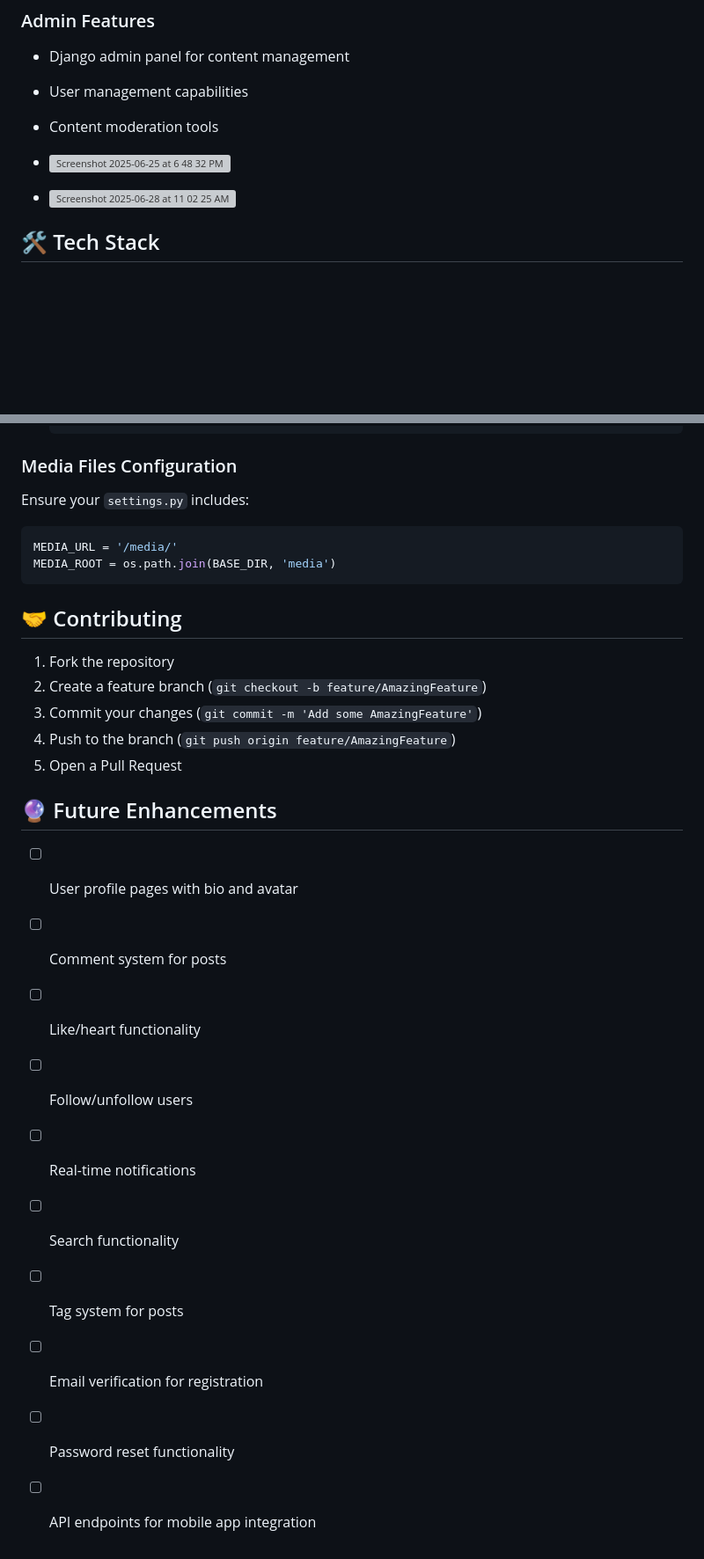
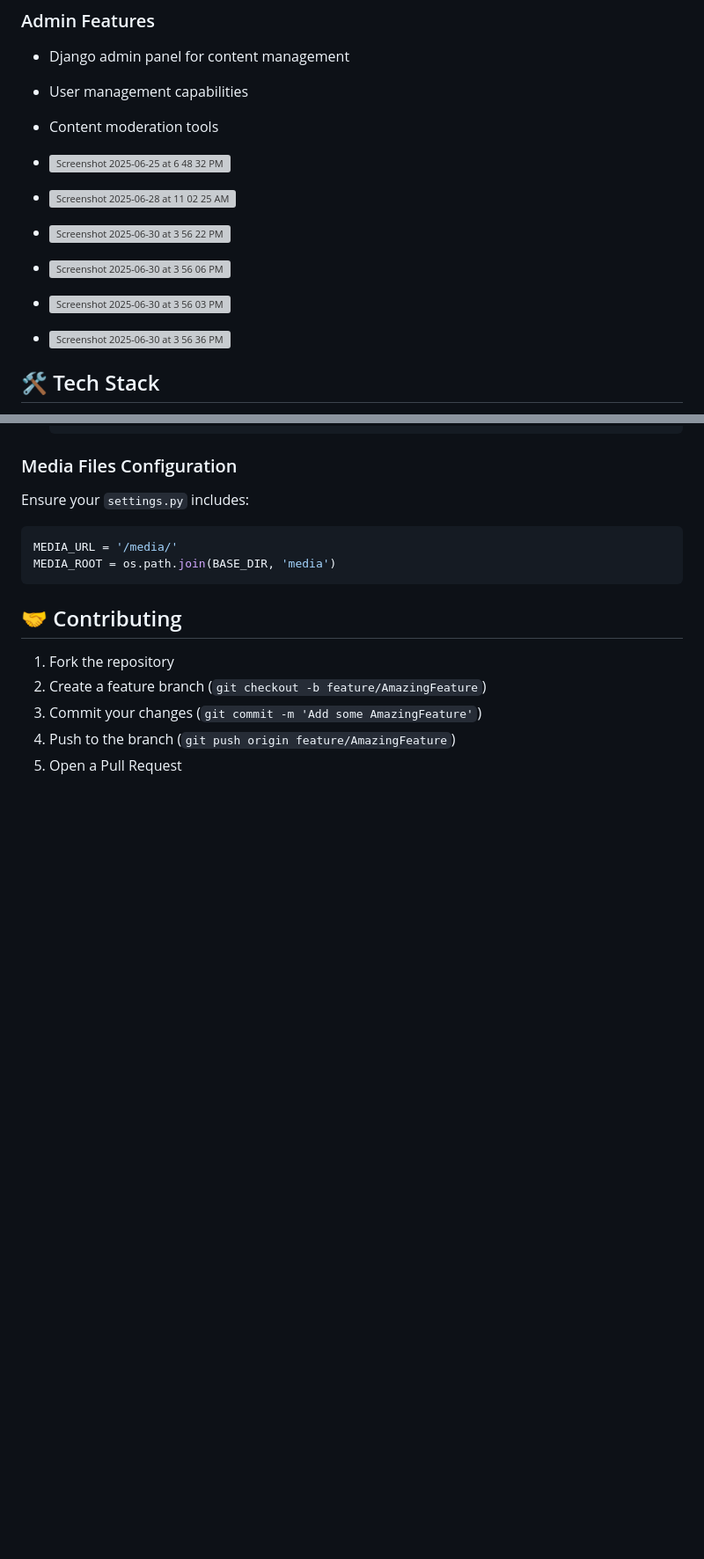
Before and after one commit to Lakshya3859/BlogNest, a Markdown page: README.md, 2 parts joined by grey strips. Shown: that part at 88% size. Drawn GitHub-style; blank space fills up the shorter version; grey boxes are pictures that could not be loaded.

```diff
--- a/README.md
+++ b/README.md
@@ -26,9 +26,21 @@ A full-featured Django web application for blogging and micro-posting with tweet
 - User management capabilities
 - Content moderation tools
 
+
 - ![Screenshot 2025-06-25 at 6 48 32 PM](https://github.com/user-attachments/assets/d5ac1295-8b9e-4a8a-8ce0-c036f0a945b4)
 
 - ![Screenshot 2025-06-28 at 11 02 25 AM](https://github.com/user-attachments/assets/f1b272f2-db62-4c25-bea8-29dcf8a93660)
+
+- ![Screenshot 2025-06-30 at 3 56 22 PM](https://github.com/user-attachments/assets/0af142a7-8d3f-452f-811c-40a8c3bd4b5a)
+
+- ![Screenshot 2025-06-30 at 3 56 06 PM](https://github.com/user-attachments/assets/766e42a4-d9c9-4f52-8865-7c04a848312b)
+
+- ![Screenshot 2025-06-30 at 3 56 03 PM](https://github.com/user-attachments/assets/7ce43543-80a3-4b0a-b2ec-8ecc49a0867c)
+
+- ![Screenshot 2025-06-30 at 3 56 36 PM](https://github.com/user-attachments/assets/e4f76362-71fe-4af5-9af5-70ea3592170e)
+
+
+
 
 
 
@@ -148,16 +160,3 @@ MEDIA_ROOT = os.path.join(BASE_DIR, 'media')
 3. Commit your changes (`git commit -m 'Add some AmazingFeature'`)
 4. Push to the branch (`git push origin feature/AmazingFeature`)
 5. Open a Pull Request
-
-## 🔮 Future Enhancements
-
-- [ ] User profile pages with bio and avatar
-- [ ] Comment system for posts
-- [ ] Like/heart functionality
-- [ ] Follow/unfollow users
-- [ ] Real-time notifications
-- [ ] Search functionality
-- [ ] Tag system for posts
-- [ ] Email verification for registration
-- [ ] Password reset functionality
-- [ ] API endpoints for mobile app integration
```
